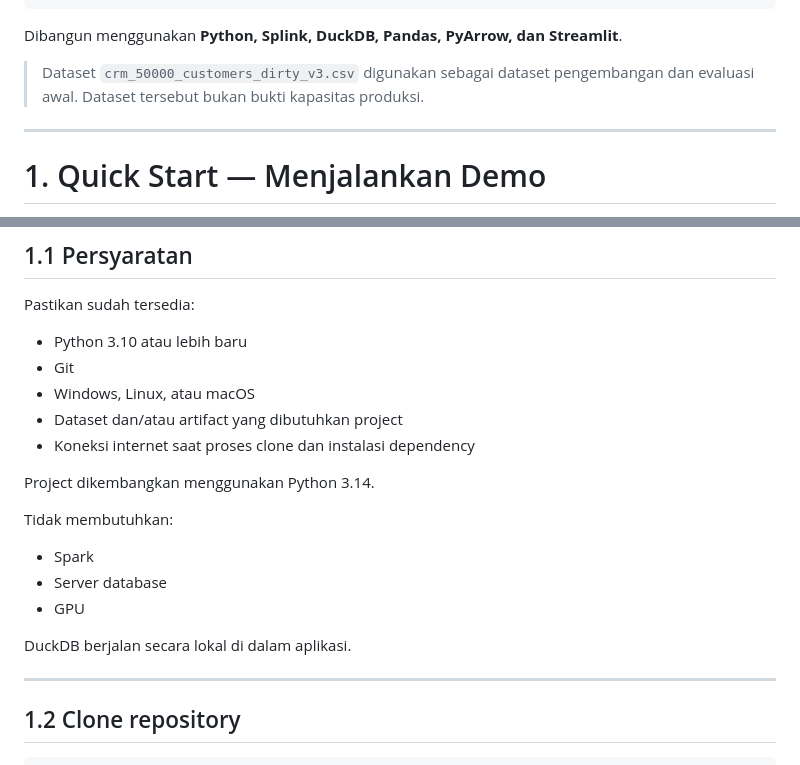
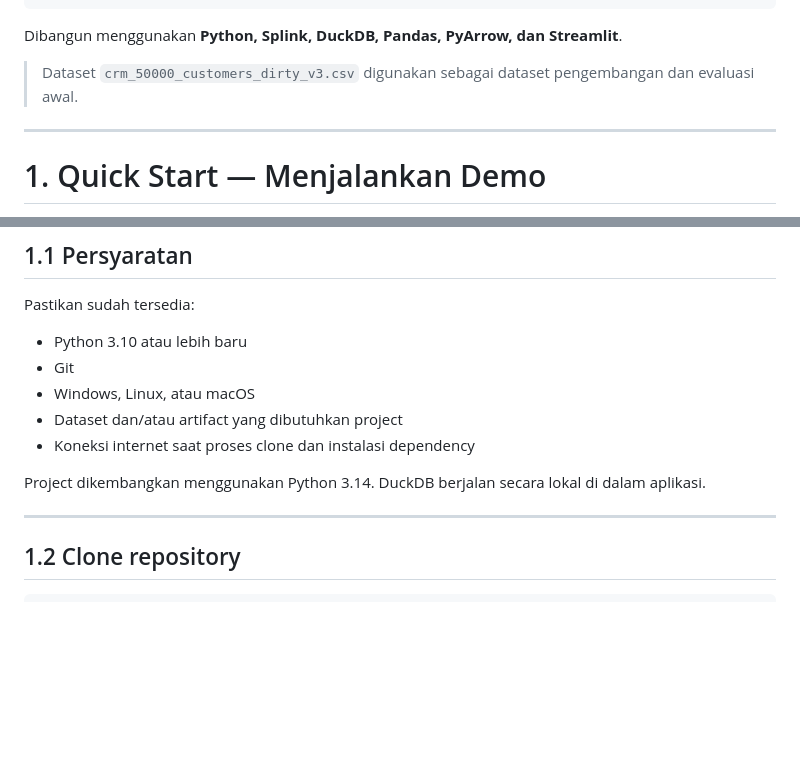
Before and after one commit to Boekanadip/dedupe-system-splink, a Markdown page: README.md, 2 parts joined by grey strips. Drawn GitHub-style; blank space fills up the shorter version.

```diff
--- a/README.md
+++ b/README.md
@@ -34,8 +34,7 @@ Evaluation & Feedback
 
 Dibangun menggunakan **Python, Splink, DuckDB, Pandas, PyArrow, dan Streamlit**.
 
-> Dataset `crm_50000_customers_dirty_v3.csv` digunakan sebagai dataset pengembangan dan evaluasi awal. Dataset tersebut bukan bukti kapasitas produksi.
-
+> Dataset `crm_50000_customers_dirty_v3.csv` digunakan sebagai dataset pengembangan dan evaluasi awal.
 ---
 
 # 1. Quick Start — Menjalankan Demo
@@ -52,15 +51,7 @@ Pastikan sudah tersedia:
 * Dataset dan/atau artifact yang dibutuhkan project
 * Koneksi internet saat proses clone dan instalasi dependency
 
-Project dikembangkan menggunakan Python 3.14.
-
-Tidak membutuhkan:
-
-* Spark
-* Server database
-* GPU
-
-DuckDB berjalan secara lokal di dalam aplikasi.
+Project dikembangkan menggunakan Python 3.14. DuckDB berjalan secara lokal di dalam aplikasi.
 
 ---
 
```
